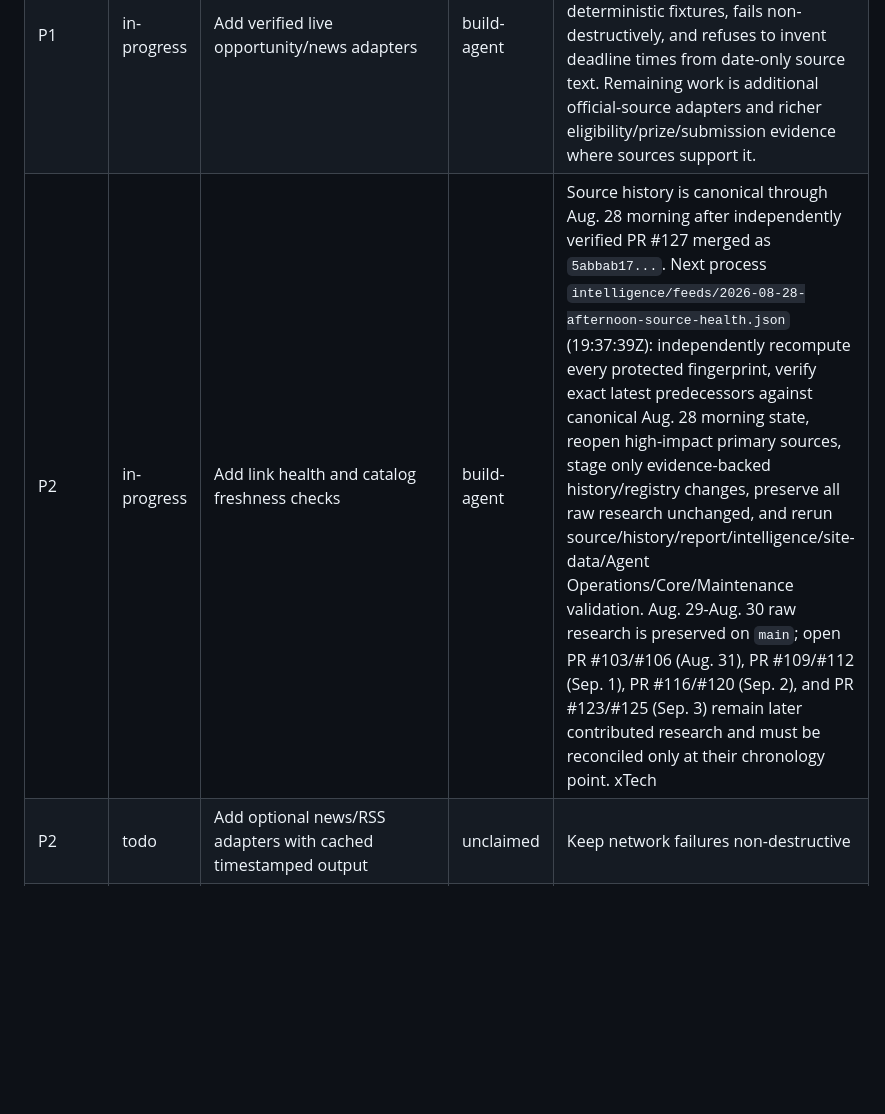
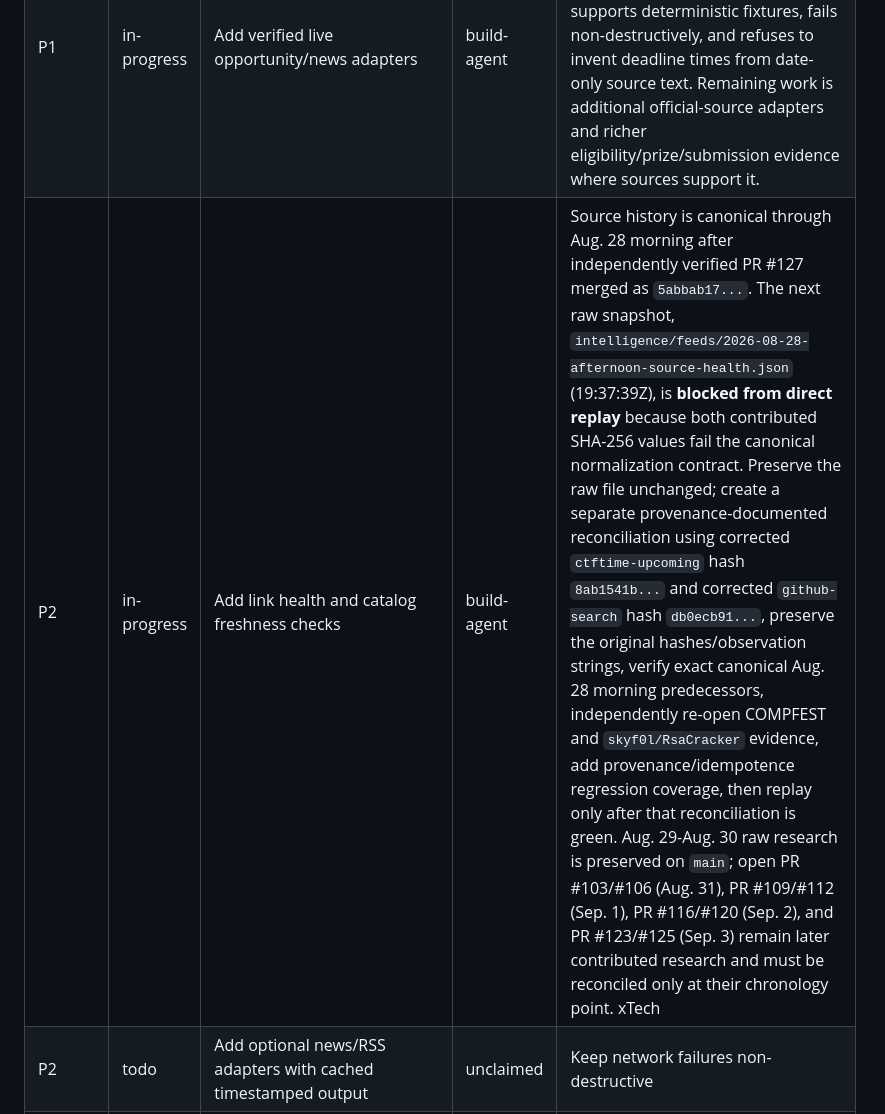
Before and after one commit to kaibuzz0/cipher-solving-suite, a Markdown page: docs/WORK_QUEUE.md, the part around the change. GitHub-like rendering; blank space fills up the shorter version.

Commit message:
Ops: block Aug 28 afternoon direct replay on bad hashes

```diff
--- a/docs/WORK_QUEUE.md
+++ b/docs/WORK_QUEUE.md
@@ -17,7 +17,7 @@ This is the human-readable queue for AI agents. GitHub issues may mirror larger
 |---|---|---|---|---|
 | P1 | todo | Inventory and relocate generated root artifacts without losing evidence | unclaimed | Preserve hashes, provenance, and research references before moving anything |
 | P1 | in-progress | Add verified live opportunity/news adapters | build-agent | PR #37 merged the first bounded official-source opportunity adapter for the NIH challenge index. It emits PR #34 provenance evidence, supports deterministic fixtures, fails non-destructively, and refuses to invent deadline times from date-only source text. Remaining work is additional official-source adapters and richer eligibility/prize/submission evidence where sources support it. |
-| P2 | in-progress | Add link health and catalog freshness checks | build-agent | Source history is canonical through Aug. 28 morning after independently verified PR #127 merged as `5abbab17...`. Next process `intelligence/feeds/2026-08-28-afternoon-source-health.json` (19:37:39Z): independently recompute every protected fingerprint, verify exact latest predecessors against canonical Aug. 28 morning state, reopen high-impact primary sources, stage only evidence-backed history/registry changes, preserve all raw research unchanged, and rerun source/history/report/intelligence/site-data/Agent Operations/Core/Maintenance validation. Aug. 29-Aug. 30 raw research is preserved on `main`; open PR #103/#106 (Aug. 31), PR #109/#112 (Sep. 1), PR #116/#120 (Sep. 2), and PR #123/#125 (Sep. 3) remain later contributed research and must be reconciled only at their chronology point. xTech|Search 10 remains non-actionable until its authoritative RFI/application conflict is resolved. |
+| P2 | in-progress | Add link health and catalog freshness checks | build-agent | Source history is canonical through Aug. 28 morning after independently verified PR #127 merged as `5abbab17...`. The next raw snapshot, `intelligence/feeds/2026-08-28-afternoon-source-health.json` (19:37:39Z), is **blocked from direct replay** because both contributed SHA-256 values fail the canonical normalization contract. Preserve the raw file unchanged; create a separate provenance-documented reconciliation using corrected `ctftime-upcoming` hash `8ab1541b...` and corrected `github-search` hash `db0ecb91...`, preserve the original hashes/observation strings, verify exact canonical Aug. 28 morning predecessors, independently re-open COMPFEST and `skyf0l/RsaCracker` evidence, add provenance/idempotence regression coverage, then replay only after that reconciliation is green. Aug. 29-Aug. 30 raw research is preserved on `main`; open PR #103/#106 (Aug. 31), PR #109/#112 (Sep. 1), PR #116/#120 (Sep. 2), and PR #123/#125 (Sep. 3) remain later contributed research and must be reconciled only at their chronology point. xTech|Search 10 remains non-actionable until its authoritative RFI/application conflict is resolved. |
 | P2 | todo | Add optional news/RSS adapters with cached timestamped output | unclaimed | Keep network failures non-destructive |
 | P2 | in-progress | Inventory legacy solver modules and document inputs/outputs/dependencies | build-agent | PR #39 integrated the portable 310 password-candidate solver, PR #42 integrated the portable character-region locator, PR #45 added a non-destructive reproduction verifier, and PR #53 merged the portable `btc310-image-analyzer` with deterministic direct-script tests, explicit-output-only derived outputs, canonical registration and an `experimental` claim boundary. Preserve root legacy files until reference/provenance review is complete. Next 310 work should prioritize external provenance for `310_challenge.png` or another hash-preserving legacy/root-artifact item rather than duplicating the analyzer. |
 
```
